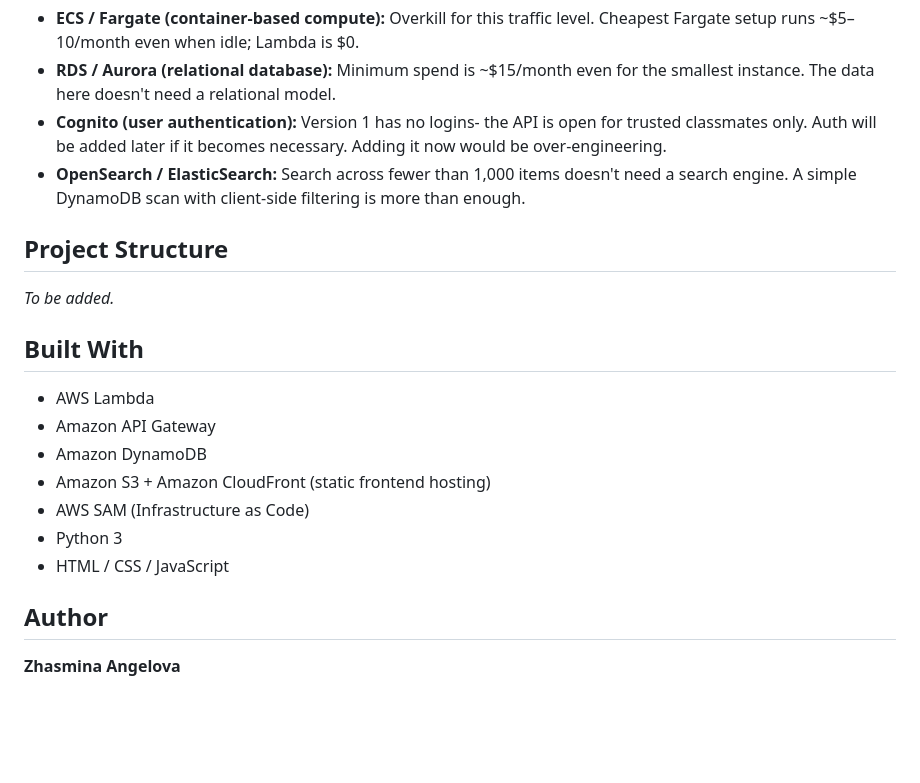
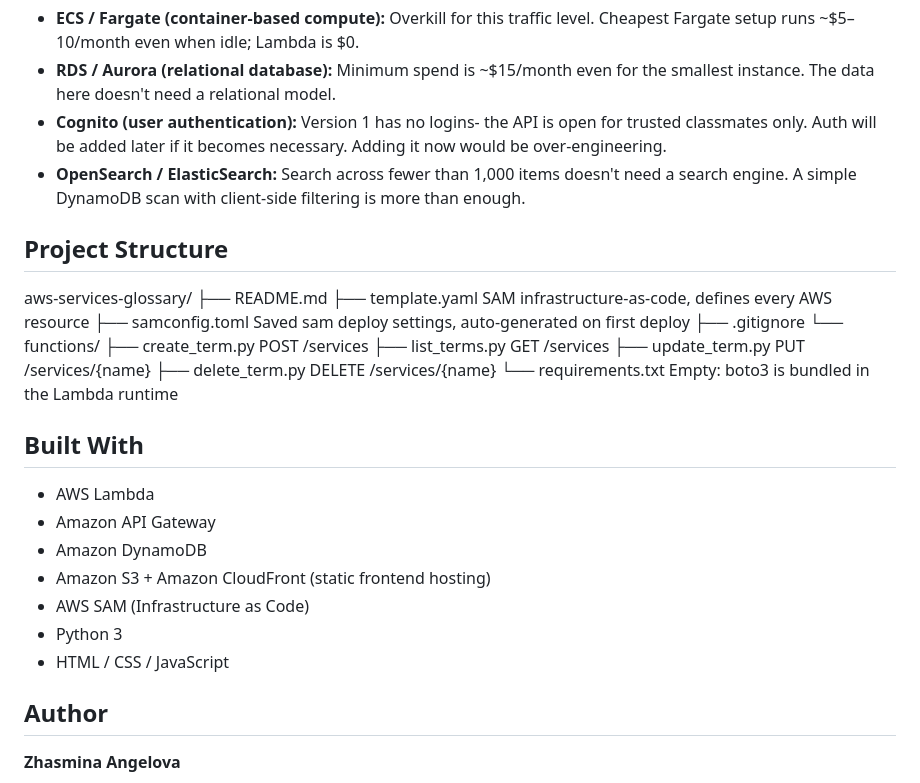
Before and after one commit to ZhAngelova/aws-services-glossary, a Markdown page: README.md, the part around one of its changes. Rendered like a GitHub page; blank space fills up the shorter version.

```diff
--- a/README.md
+++ b/README.md
@@ -70,9 +109,20 @@ Picking the right tools also means rejecting the wrong ones. Here are services I
 - **Cognito (user authentication):** Version 1 has no logins- the API is open for trusted classmates only. Auth will be added later if it becomes necessary. Adding it now would be over-engineering.
 - **OpenSearch / ElasticSearch:** Search across fewer than 1,000 items doesn't need a search engine. A simple DynamoDB scan with client-side filtering is more than enough.
 
+
 ## Project Structure
 
-_To be added._
+aws-services-glossary/
+├── README.md
+├── template.yaml             SAM infrastructure-as-code, defines every AWS resource
+├── samconfig.toml             Saved sam deploy settings, auto-generated on first deploy
+├── .gitignore
+└── functions/
+├── create_term.py        POST /services
+├── list_terms.py         GET /services
+├── update_term.py        PUT /services/{name}
+├── delete_term.py        DELETE /services/{name}
+└── requirements.txt      Empty: boto3 is bundled in the Lambda runtime
 
 ## Built With
 
@@ -84,6 +134,7 @@ _To be added._
 - Python 3
 - HTML / CSS / JavaScript
 
+
 ## Author
 
 **Zhasmina Angelova**
```
Also changed, not shown: other parts of README.md (+40 -1 lines).
